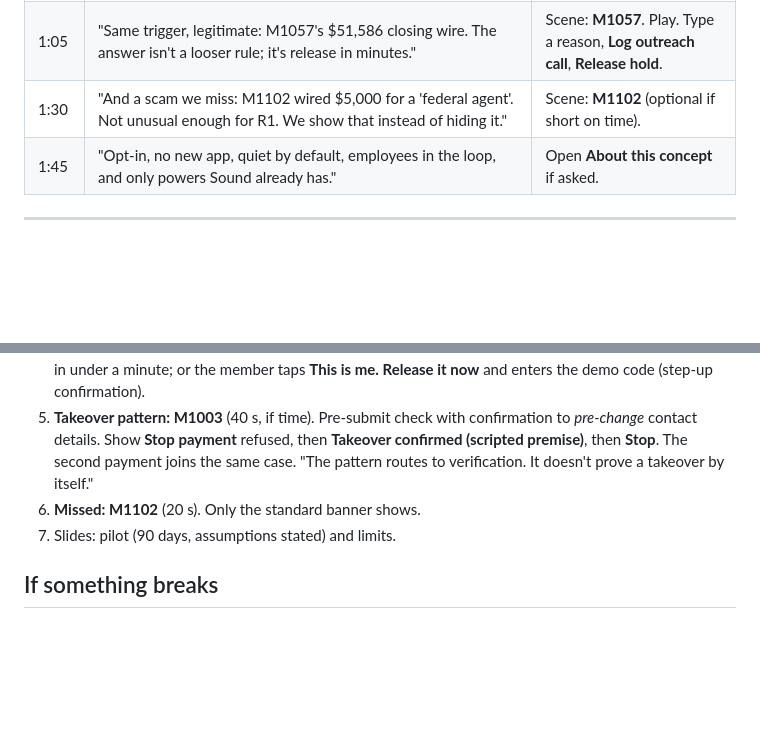
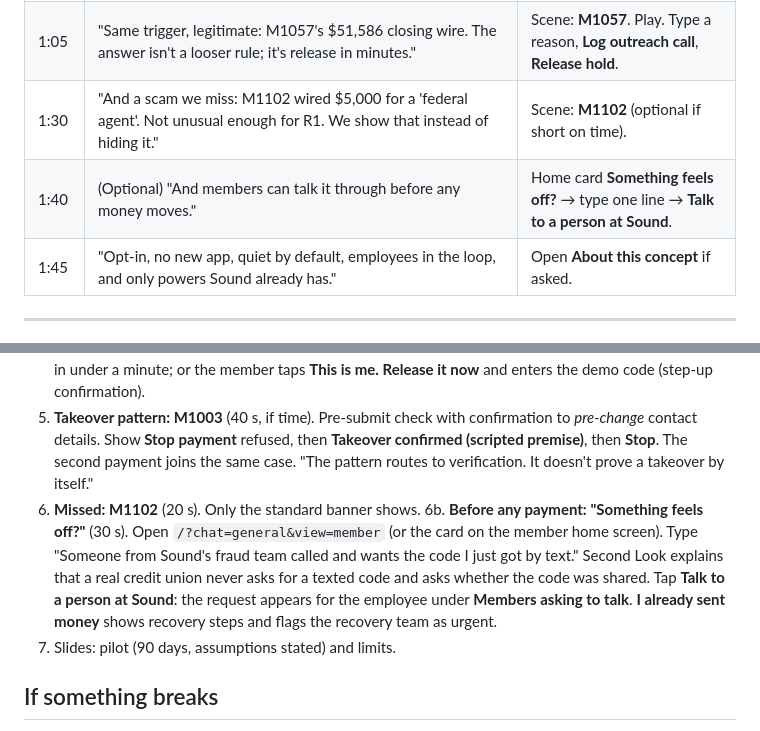
Before and after one commit to bhargavap21/huskyhacks, a Markdown page: DEMO.md, 2 parts joined by grey strips. GitHub-like rendering; blank space fills up the shorter version.

Commit message:
Demo script: something-feels-off beat
Co-Authored-By: Claude Opus 5.5 <noreply@anthropic.com>

```diff
--- a/DEMO.md
+++ b/DEMO.md
@@ -18,6 +18,7 @@ Say these out loud every time:
 | 0:45 | "The hold lands with the evidence, and the employee gets a conversation guide right away instead of a generic callback 90 minutes later. Her override stays one tap away." | Point at the guide, then **This is me. Release it now**. Don't press it. |
 | 1:05 | "Same trigger, legitimate: M1057's $51,586 closing wire. The answer isn't a looser rule; it's release in minutes." | Scene: **M1057**. Play. Type a reason, **Log outreach call**, **Release hold**. |
 | 1:30 | "And a scam we miss: M1102 wired $5,000 for a 'federal agent'. Not unusual enough for R1. We show that instead of hiding it." | Scene: **M1102** (optional if short on time). |
+| 1:40 | (Optional) "And members can talk it through before any money moves." | Home card **Something feels off?** → type one line → **Talk to a person at Sound**. |
 | 1:45 | "Opt-in, no new app, quiet by default, employees in the loop, and only powers Sound already has." | Open **About this concept** if asked. |
 
 ---
@@ -30,6 +31,7 @@ Say these out loud every time:
 4. **Same-trigger false positive: M1057** (50 s). R1 fires exactly as for Linda. Employee releases with a reason in under a minute; or the member taps **This is me. Release it now** and enters the demo code (step-up confirmation).
 5. **Takeover pattern: M1003** (40 s, if time). Pre-submit check with confirmation to *pre-change* contact details. Show **Stop payment** refused, then **Takeover confirmed (scripted premise)**, then **Stop**. The second payment joins the same case. "The pattern routes to verification. It doesn't prove a takeover by itself."
 6. **Missed: M1102** (20 s). Only the standard banner shows.
+6b. **Before any payment: "Something feels off?"** (30 s). Open `/?chat=general&view=member` (or the card on the member home screen). Type "Someone from Sound's fraud team called and wants the code I just got by text." Second Look explains that a real credit union never asks for a texted code and asks whether the code was shared. Tap **Talk to a person at Sound**: the request appears for the employee under **Members asking to talk**. **I already sent money** shows recovery steps and flags the recovery team as urgent.
 7. Slides: pilot (90 days, assumptions stated) and limits.
 
 ## If something breaks
```
